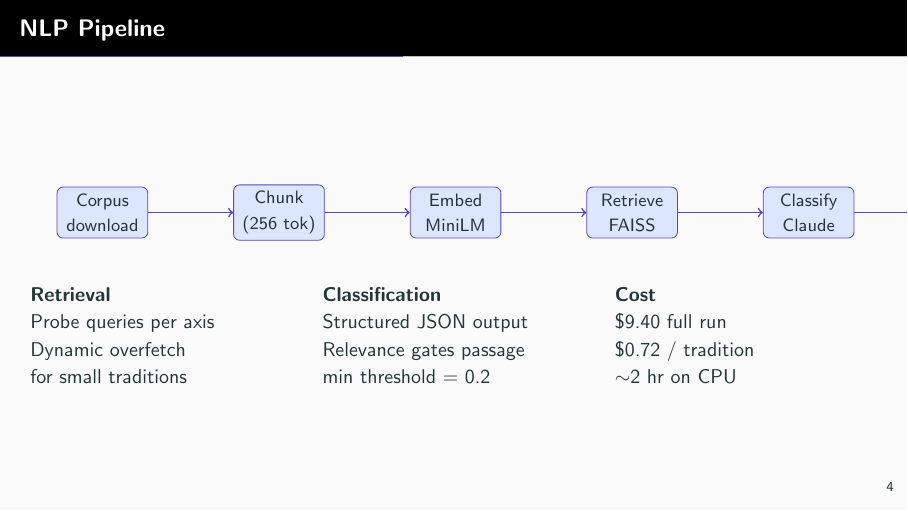
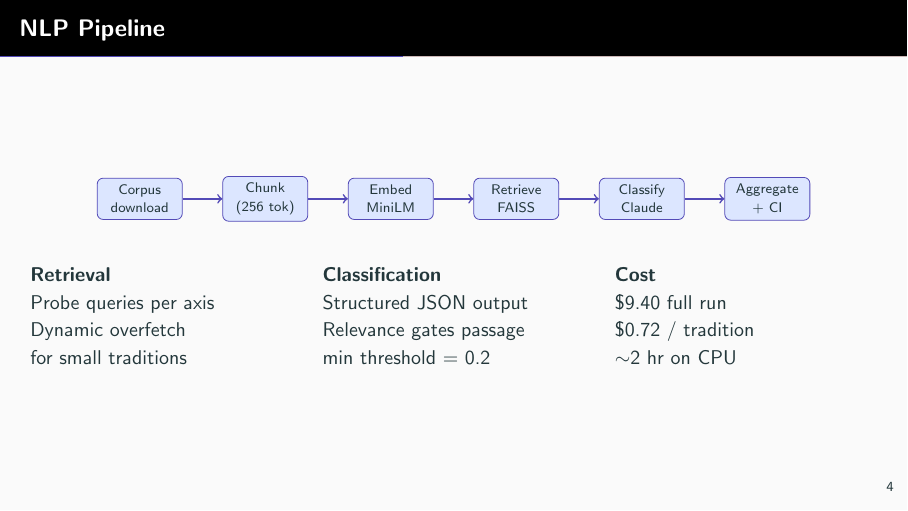
Before and after one commit to seckinozbek1/cosmic-horror-index, LaTeX slides (docs/chi_framework_slides.tex): page 5 of 10. Compiled offline with pdfLaTeX.

Commit message:
Fix slide 5 pipeline diagram overflow (node spacing 1.5→0.7cm)

```diff
--- a/docs/chi_framework_slides.tex
+++ b/docs/chi_framework_slides.tex
@@ -102,9 +102,9 @@
 \begin{frame}{NLP Pipeline}
   \begin{center}
   \begin{tikzpicture}[
-    node distance=1.5cm,
+    node distance=0.7cm,
     box/.style={rectangle, rounded corners=3pt, draw=accent, fill=axisweight2,
-                minimum width=1.6cm, minimum height=0.65cm, font=\small, align=center},
+                minimum width=1.5cm, minimum height=0.65cm, font=\scriptsize, align=center},
     arr/.style={->, thick, color=accent}
   ]
     \node[box] (corpus)   {Corpus\\download};
```
